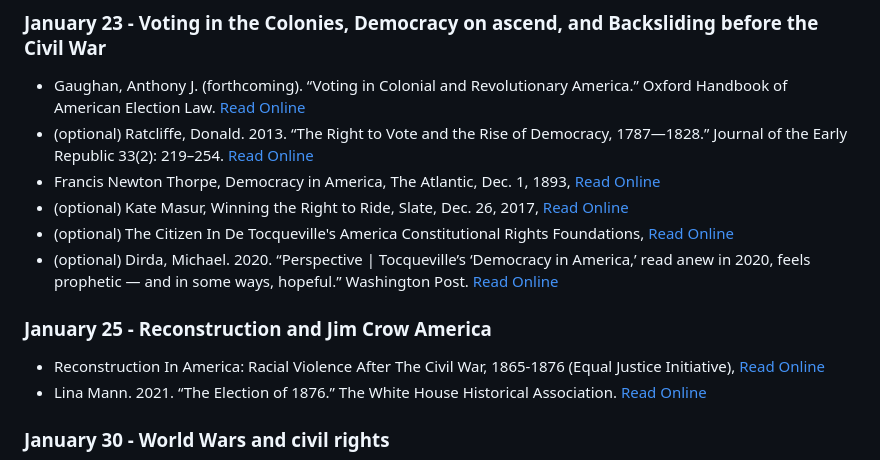
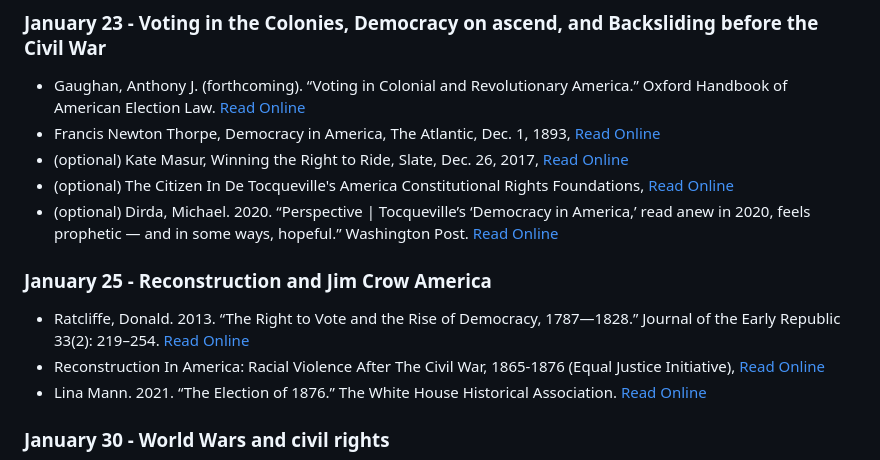
Before and after one commit to jcervas/teaching, a Markdown page: 2023-2024/class-cmu-84-352/schedule.md, the part around the change. Drawn GitHub-style.

```diff
--- a/2023-2024/class-cmu-84-352/schedule.md
+++ b/2023-2024/class-cmu-84-352/schedule.md
@@ -16,13 +16,13 @@ The first part of the class will be dedicated to voting rights. I will lecture f
 
 ### January 23 - Voting in the Colonies, Democracy on ascend, and Backsliding before the Civil War
 - Gaughan, Anthony J. (forthcoming). “Voting in Colonial and Revolutionary America.” Oxford Handbook of American Election Law. [Read Online](https://ssrn.com/abstract=4313879)
-- (optional) Ratcliffe, Donald. 2013. “The Right to Vote and the Rise of Democracy, 1787—1828.” Journal of the Early Republic 33(2): 219–254. [Read Online](https://www.jstor.org/stable/24768843)
 - Francis Newton Thorpe, Democracy in America, The Atlantic, Dec. 1, 1893, [Read Online](https://web.archive.org/web/20221104152812/https://www.theatlantic.com/magazine/archive/1893/12/democracy-in-america/523974/)
 - (optional) Kate Masur, Winning the Right to Ride, Slate, Dec. 26, 2017, [Read Online](https://slate.com/human-interest/2017/12/black-activists-post-emancipation-battle-for-d-c-s-city-streetcars-one-of-the-first-civil-rights-victories-on-public-transportation.html)
 - (optional) The Citizen In De Tocqueville's America Constitutional Rights Foundations, [Read Online](https://www.crf-usa.org/election-central/de-tocqueville-america.html)
 - (optional) Dirda, Michael. 2020. “Perspective | Tocqueville’s ‘Democracy in America,’ read anew in 2020, feels prophetic — and in some ways, hopeful.” Washington Post. [Read Online](https://www.washingtonpost.com/entertainment/books/tocquevilles-democracy-in-america-read-anew-in-2020-feels-prophetic-and-in-some-ways-hopeful/2020/10/14/a104c752-0d73-11eb-8074-0e943a91bf08_story.html)
 
 ### January 25 - Reconstruction and Jim Crow America
+- Ratcliffe, Donald. 2013. “The Right to Vote and the Rise of Democracy, 1787—1828.” Journal of the Early Republic 33(2): 219–254. [Read Online](https://www.jstor.org/stable/24768843)
 - Reconstruction In America: Racial Violence After The Civil War, 1865-1876 (Equal Justice Initiative), [Read Online](https://eji.org/report/reconstruction-in-america/)
 - Lina Mann. 2021. “The Election of 1876.” The White House Historical Association. [Read Online](https://www.whitehousehistory.org/the-election-of-1876)
 
```
